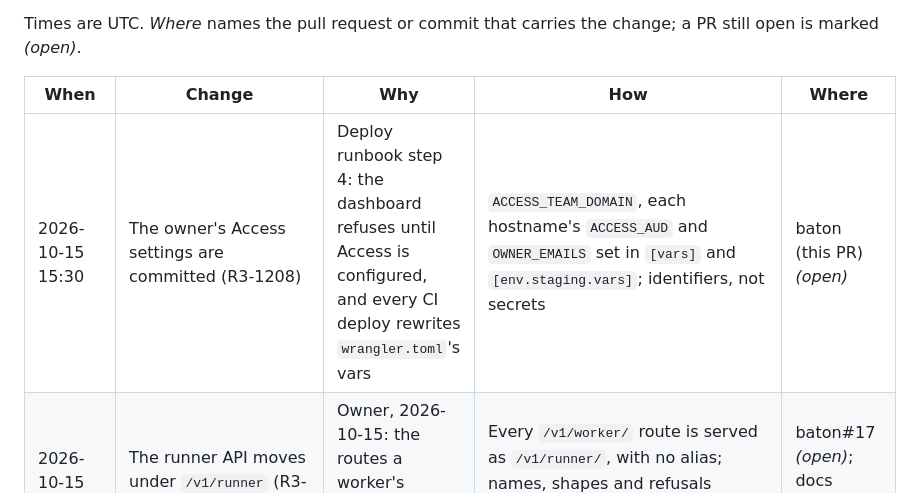
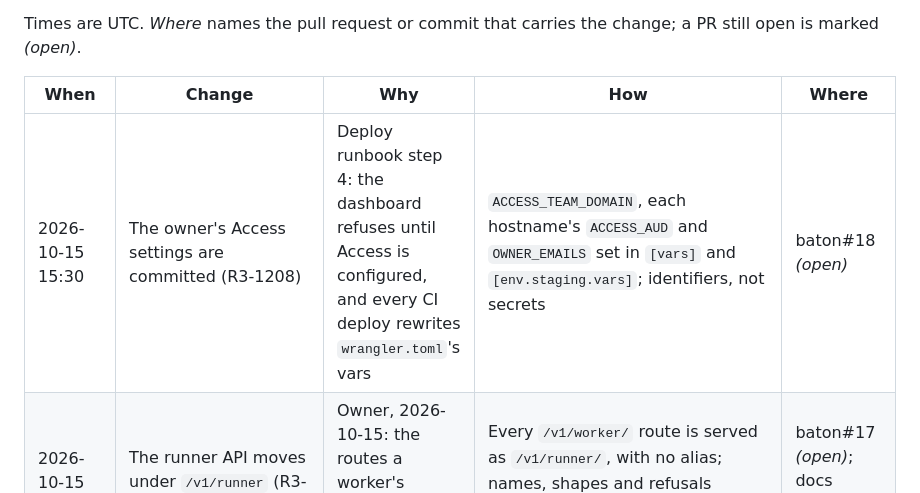
Before and after one commit to immediately-run-worker/baton, a Markdown page: CHANGELOG.md, the part around the change. Drawn GitHub-style.

Commit message:
R3-1208: the CHANGELOG row names baton#18
Co-Authored-By: Claude Opus 5.5 <noreply@anthropic.com>

```diff
--- a/CHANGELOG.md
+++ b/CHANGELOG.md
@@ -11,7 +11,7 @@ open is marked *(open)*.
 
 | When | Change | Why | How | Where |
 |---|---|---|---|---|
-| 2026-10-15 15:30 | The owner's Access settings are committed (R3-1208) | Deploy runbook step 4: the dashboard refuses until Access is configured, and every CI deploy rewrites `wrangler.toml`'s vars | `ACCESS_TEAM_DOMAIN`, each hostname's `ACCESS_AUD` and `OWNER_EMAILS` set in `[vars]` and `[env.staging.vars]`; identifiers, not secrets | baton (this PR) *(open)* |
+| 2026-10-15 15:30 | The owner's Access settings are committed (R3-1208) | Deploy runbook step 4: the dashboard refuses until Access is configured, and every CI deploy rewrites `wrangler.toml`'s vars | `ACCESS_TEAM_DOMAIN`, each hostname's `ACCESS_AUD` and `OWNER_EMAILS` set in `[vars]` and `[env.staging.vars]`; identifiers, not secrets | baton#18 *(open)* |
 | 2026-10-15 13:40 | The runner API moves under `/v1/runner` (R3-1261) | Owner, 2026-10-15: the routes a worker's sidecar and runner call are the runner API | Every `/v1/worker/` route is served as `/v1/runner/`, with no alias; names, shapes and refusals unchanged; docs' clients follow (`skills_version` 6) | baton#17 *(open)*; docs `4cafc4c3`, `33ae7b74` |
 | 2026-10-15 12:30 | Baton runs on two hosts (R3-1238) | Owner, 2026-10-14: Baton runs both on Cloudflare and locally, for development and CI (§3a) | The logic moves to `src/core/` behind small ports (`Store`, `Scheduler`, `Clock`, `AdminKeys`, `HookRunner`, `Dispatch`); the Durable Object and the Worker in `src/cloudflare/` are wiring; `src/local/` runs the same core on `node:sqlite` behind one request queue, served by `node:http` (`npm run start:local`); every integration scenario runs on both hosts; nothing changes in behaviour | baton#16; docs `2f4427ea` |
 | 2026-10-15 12:00 | Work items become tickets in Baton's schema and API (R3-1230) | Owner, 2026-10-14: "work item" is the docs roadmap's word | Migration `0005` renames the tables, columns, indexes and stored JSON keys in place; the holder path is `/v1/worker/tickets/{ticket}/holder`, the field `ticket_id`, the code `no-eligible-ticket`; docs' clients follow | baton#15; docs `70f40d28`, `b2fbb3f6` |
```
